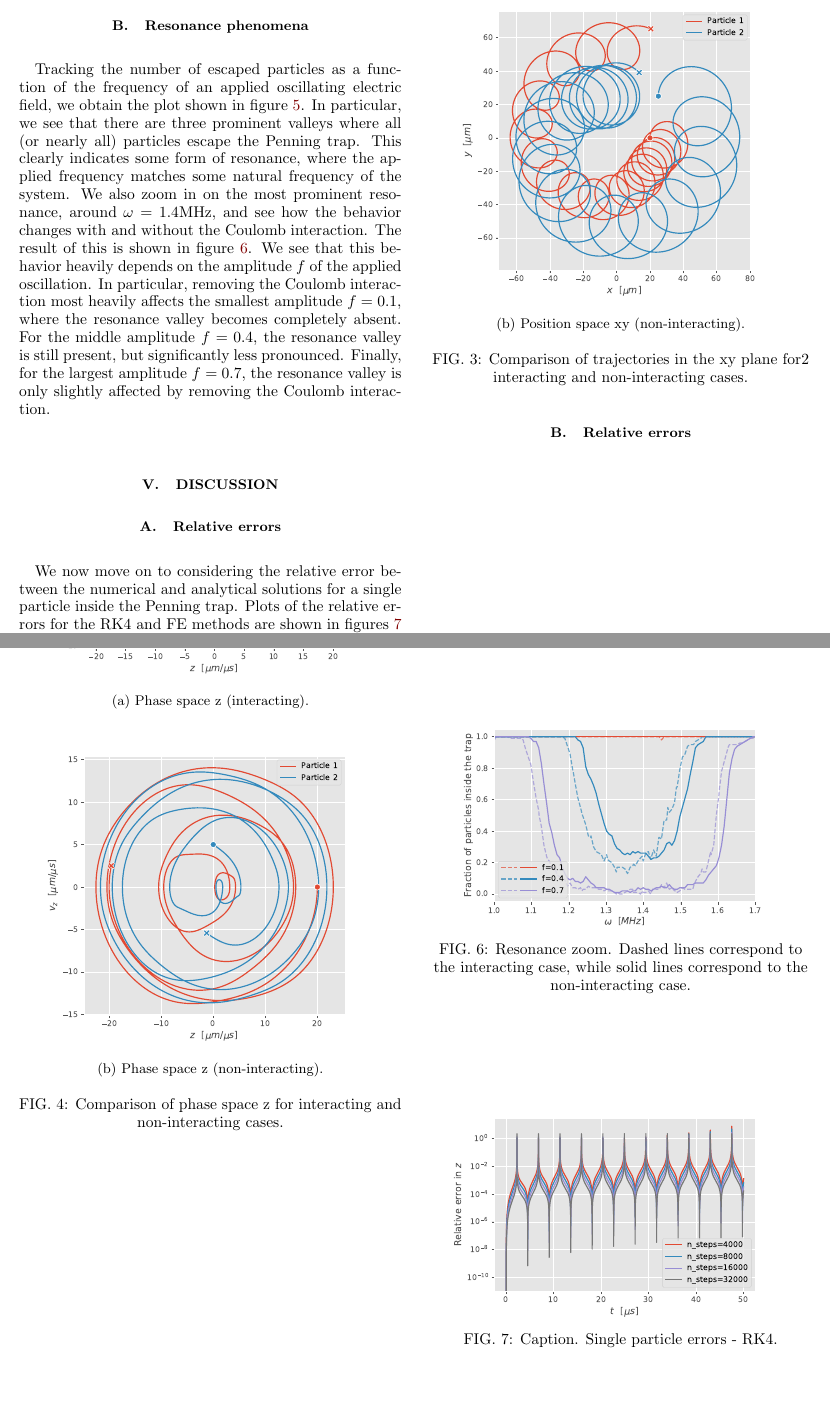
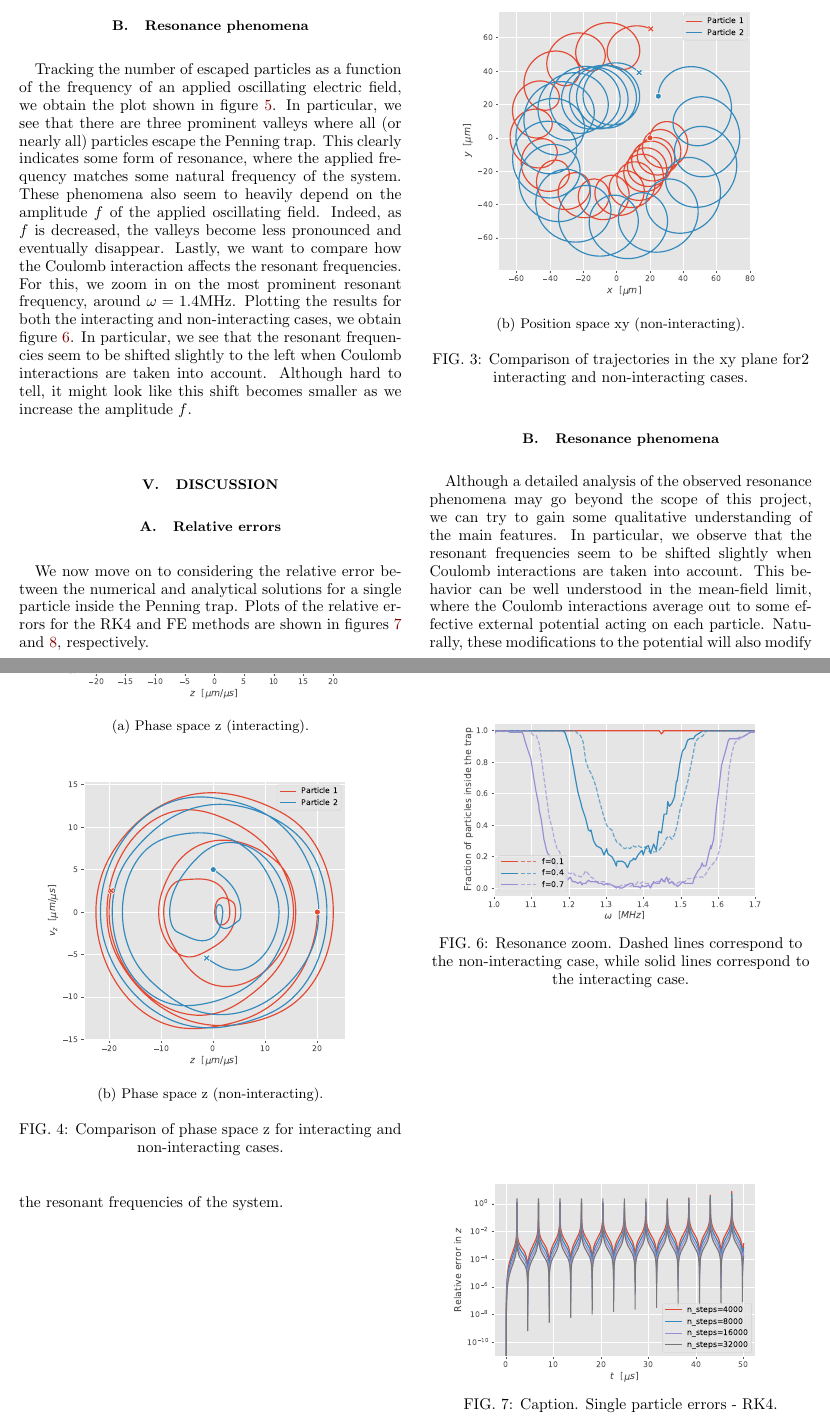
Before and after one commit to isakrukan/FYS4150-Computational-Physics, a LaTeX paper (Project3/main.tex): two parts of pages 4 and 5 of 7, joined at a grey line, cut so that both start at the same text, the shorter picture padded with empty space. Compiled offline with pdfLaTeX; a LaTeX package or settings file that is missing is left out.

Commit message:
small stuff

```diff
--- a/Project3/main.tex
+++ b/Project3/main.tex
@@ -416,14 +416,13 @@
 Tracking the number of escaped particles as a function of the frequency of an applied oscillating electric field, we obtain the plot shown in figure \ref{fig:resonance_plot}.
 In particular, we see that there are three prominent valleys where all (or nearly all) particles escape the Penning trap.
 This clearly indicates some form of resonance, where the applied frequency matches some natural frequency of the system.
-We also zoom in on the most prominent resonance, around \(\omega = 1.4 \mathrm{MHz}\), and see how the behavior changes with and without the Coulomb interaction.
-The result of this is shown in figure \ref{fig:resonance_zoomed}.
-We see that this behavior heavily depends on the amplitude $f$ of the applied oscillation.
-In particular, removing the Coulomb interaction most heavily affects the smallest amplitude $f=0.1$, where the resonance valley becomes completely absent.
-For the middle amplitude $f=0.4$, the resonance valley is still present, but significantly less pronounced.
-Finally, for the largest amplitude $f=0.7$, the resonance valley is only slightly affected by removing the Coulomb interaction.
-
-
+These phenomena also seem to heavily depend on the amplitude $f$ of the applied oscillating field.
+Indeed, as $f$ is decreased, the valleys become less pronounced and eventually disappear.
+Lastly, we want to compare how the Coulomb interaction affects the resonant frequencies.
+For this, we zoom in on the most prominent resonant frequency, around \(\omega = 1.4 \mathrm{MHz}\).
+Plotting the results for both the interacting and non-interacting cases, we obtain figure \ref{fig:resonance_zoomed}.
+In particular, we see that the resonant frequencies seem to be shifted slightly to the left when Coulomb interactions are taken into account.
+Although hard to tell, it might look like this shift becomes smaller as we increase the amplitude $f$.
 
 \begin{figure}
     \centering
@@ -435,7 +434,7 @@
 \begin{figure}
     \centering
     \includegraphics[scale=0.5]{figs/results/trapped_fraction_zoomed.pdf}
-    \caption{Resonance zoom. Dashed lines correspond to the interacting case, while solid lines correspond to the non-interacting case.}
+    \caption{Resonance zoom. Dashed lines correspond to the non-interacting case, while solid lines correspond to the interacting case.}
     \label{fig:resonance_zoomed}
 \end{figure}
 
@@ -459,7 +458,13 @@
     \label{fig:single-error-FE}
 \end{figure}
 
-\subsection{Relative errors}
+\subsection{Resonance phenomena}
+Although a detailed analysis of the observed resonance phenomena may go beyond the scope of this project, we can try to gain some qualitative understanding of the main features.
+In particular, we observe that the resonant frequencies seem to be shifted slightly when Coulomb interactions are taken into account.
+This behavior can be well understood in the mean-field limit, where the Coulomb interactions average out to some effective external potential acting on each particle.
+Naturally, these modifications to the potential will also modify the resonant frequencies of the system.
+
+
 
 
 % \cite{uioFYS3150H25}
```
Also changed, not shown: Project3/code/plot_trapped.py (+2 -2 lines), Project3/figs/results/trapped_fraction_zoomed.pdf.
